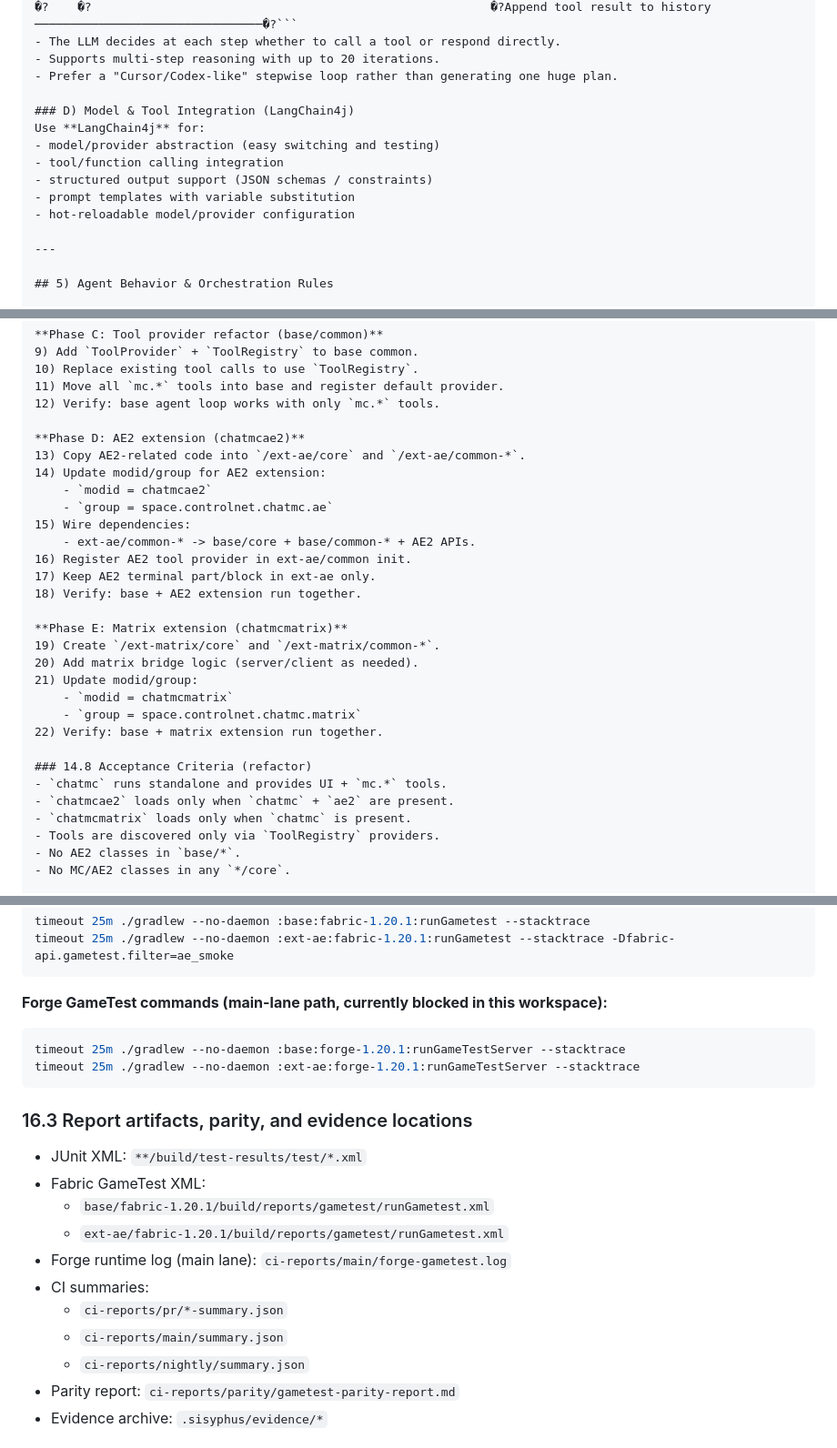
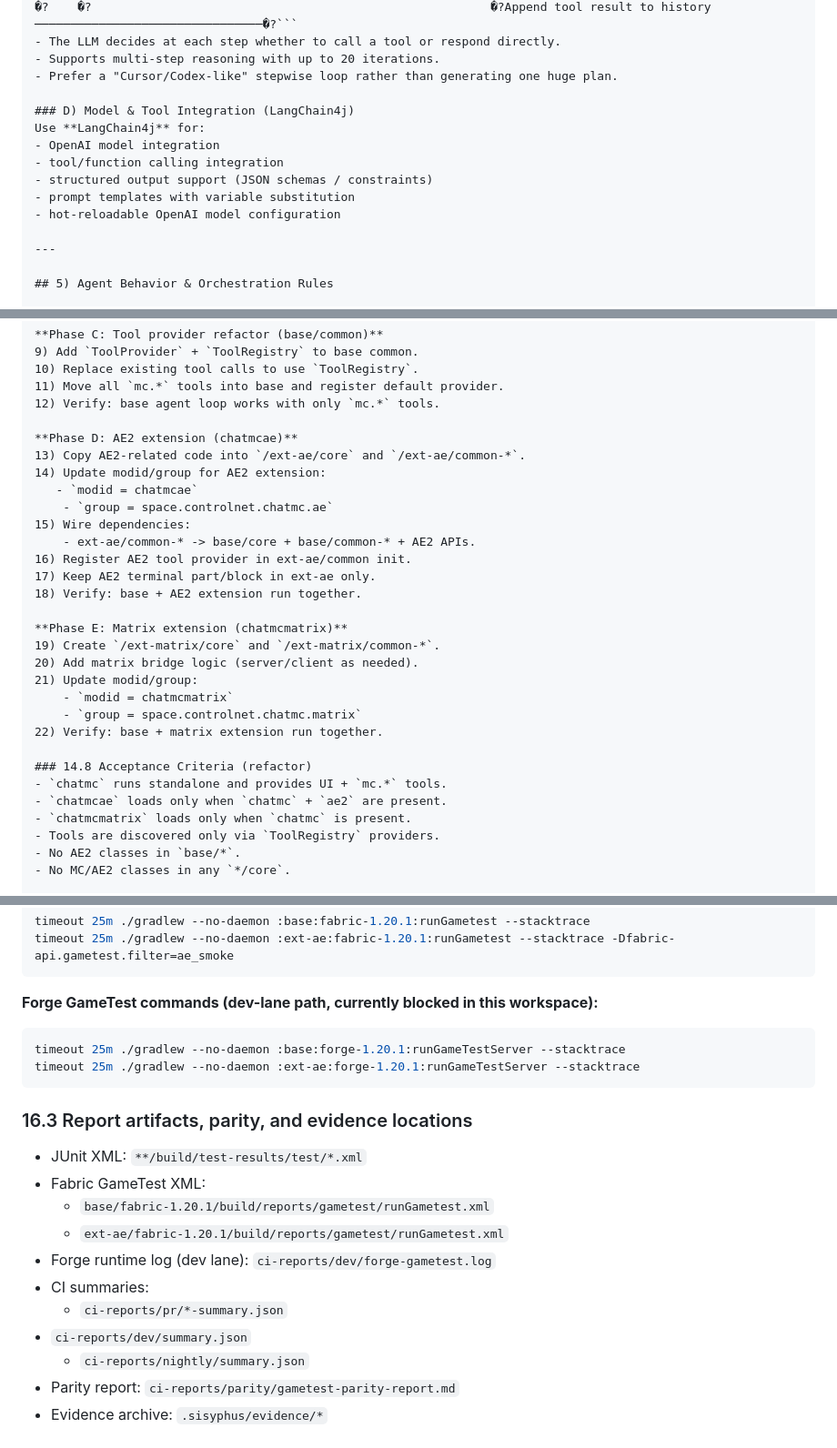
Before and after one commit to ControlNet/ChatMC, a Markdown page: REPO.md, 3 parts joined by grey strips. Shown at 91% size. GitHub-like rendering.

````diff
--- a/REPO.md
+++ b/REPO.md
@@ -161,11 +161,11 @@ User Message
 
 ### D) Model & Tool Integration (LangChain4j)
 Use **LangChain4j** for:
-- model/provider abstraction (easy switching and testing)
+- OpenAI model integration
 - tool/function calling integration
 - structured output support (JSON schemas / constraints)
 - prompt templates with variable substitution
-- hot-reloadable model/provider configuration
+- hot-reloadable OpenAI model configuration
 
 ---
 
@@ -667,10 +667,10 @@ No disk caching for MVP.
 11) Move all `mc.*` tools into base and register default provider.
 12) Verify: base agent loop works with only `mc.*` tools.
 
-**Phase D: AE2 extension (chatmcae2)**
+**Phase D: AE2 extension (chatmcae)**
 13) Copy AE2-related code into `/ext-ae/core` and `/ext-ae/common-*`.
 14) Update modid/group for AE2 extension:
-    - `modid = chatmcae2`
+   - `modid = chatmcae`
     - `group = space.controlnet.chatmc.ae`
 15) Wire dependencies:
     - ext-ae/common-* -> base/core + base/common-* + AE2 APIs.
@@ -688,7 +688,7 @@ No disk caching for MVP.
 
 ### 14.8 Acceptance Criteria (refactor)
 - `chatmc` runs standalone and provides UI + `mc.*` tools.
-- `chatmcae2` loads only when `chatmc` + `ae2` are present.
+- `chatmcae` loads only when `chatmc` + `ae2` are present.
 - `chatmcmatrix` loads only when `chatmc` is present.
 - Tools are discovered only via `ToolRegistry` providers.
 - No AE2 classes in `base/*`.
@@ -821,7 +821,7 @@ timeout 25m ./gradlew --no-daemon :base:fabric-1.20.1:runGametest --stacktrace
 timeout 25m ./gradlew --no-daemon :ext-ae:fabric-1.20.1:runGametest --stacktrace -Dfabric-api.gametest.filter=ae_smoke
 ```
 
-**Forge GameTest commands (main-lane path, currently blocked in this workspace):**
+**Forge GameTest commands (dev-lane path, currently blocked in this workspace):**
 ```bash
 timeout 25m ./gradlew --no-daemon :base:forge-1.20.1:runGameTestServer --stacktrace
 timeout 25m ./gradlew --no-daemon :ext-ae:forge-1.20.1:runGameTestServer --stacktrace
@@ -832,10 +832,10 @@ timeout 25m ./gradlew --no-daemon :ext-ae:forge-1.20.1:runGameTestServer --stack
 - Fabric GameTest XML:
   - `base/fabric-1.20.1/build/reports/gametest/runGametest.xml`
   - `ext-ae/fabric-1.20.1/build/reports/gametest/runGametest.xml`
-- Forge runtime log (main lane): `ci-reports/main/forge-gametest.log`
+- Forge runtime log (dev lane): `ci-reports/dev/forge-gametest.log`
 - CI summaries:
   - `ci-reports/pr/*-summary.json`
-  - `ci-reports/main/summary.json`
+- `ci-reports/dev/summary.json`
   - `ci-reports/nightly/summary.json`
 - Parity report: `ci-reports/parity/gametest-parity-report.md`
 - Evidence archive: `.sisyphus/evidence/*`
````
Also changed, not shown: other parts of REPO.md (+21 -21 lines).
